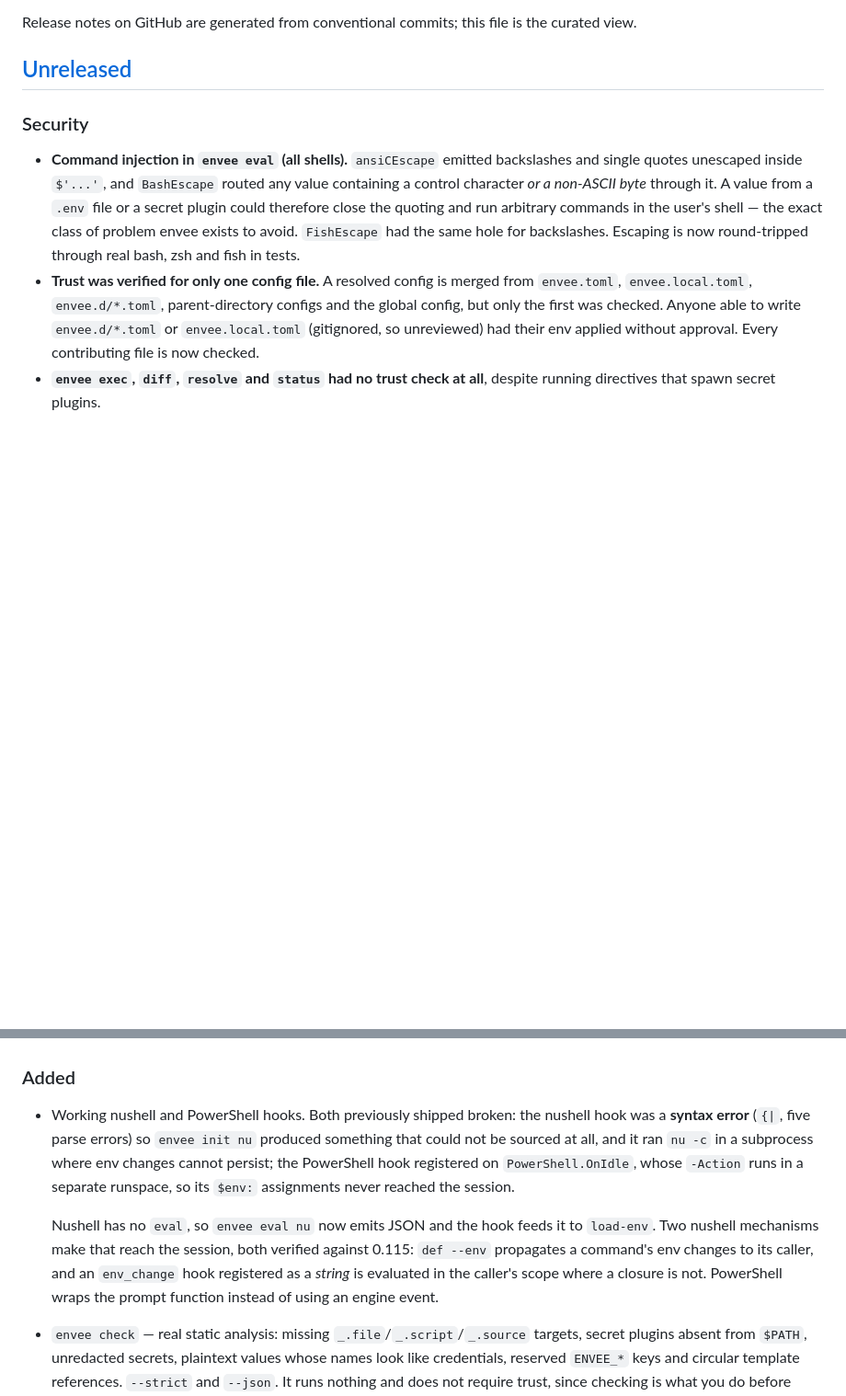
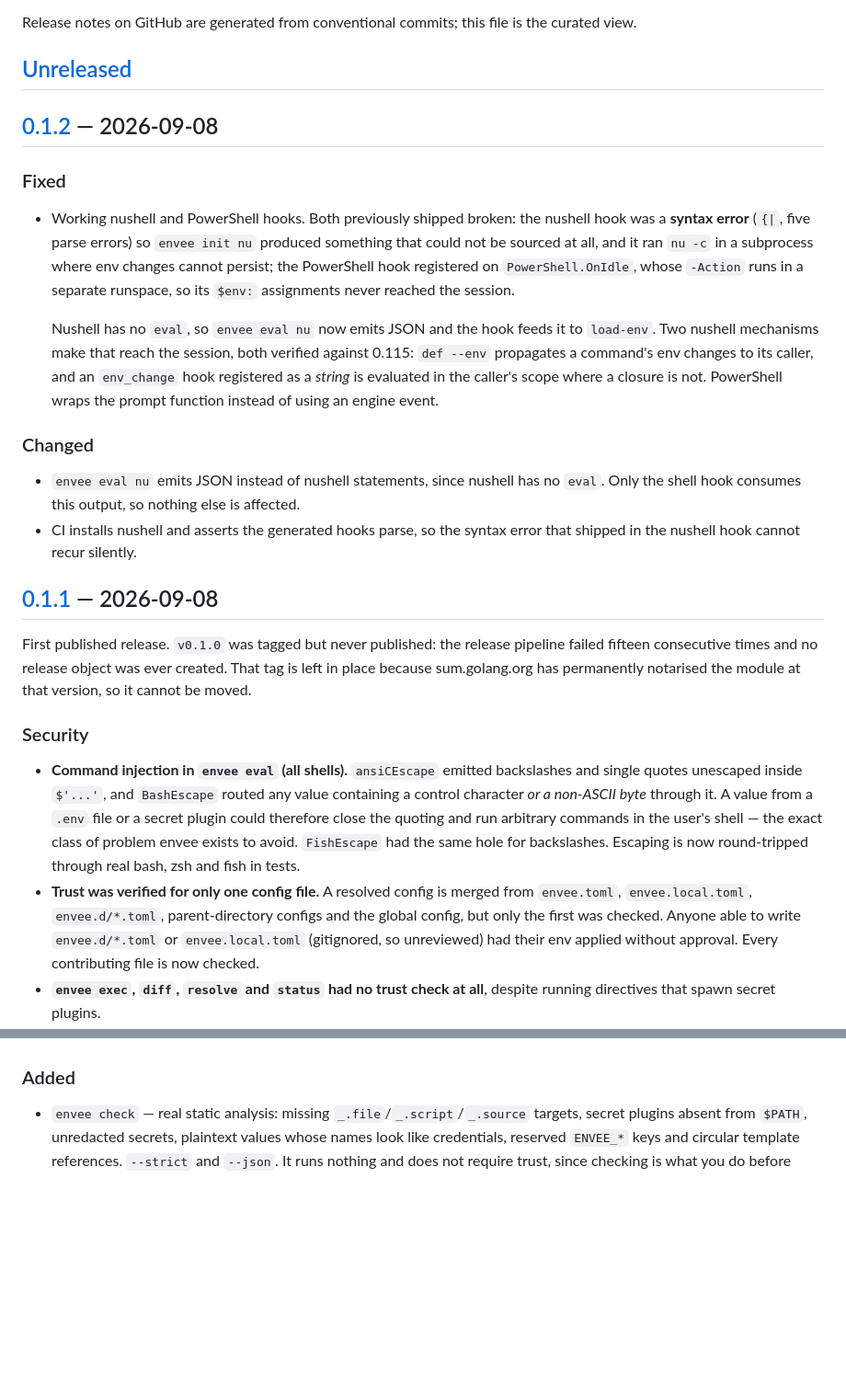
Before and after one commit to baken667/envee, a Markdown page: CHANGELOG.md, 2 parts joined by grey strips. Shown at 92% size. Drawn GitHub-style; blank space fills up the shorter version.

Commit message:
docs(changelog): split the released 0.1.1 entries out of Unreleased
Everything under Unreleased shipped as v0.1.1 except the nushell/PowerShell
hook work, which becomes 0.1.2. Adds the note that v0.1.0 was tagged but never
published and cannot be re-tagged, since sum.golang.org has permanently
notarised the module at that version.

```diff
--- a/CHANGELOG.md
+++ b/CHANGELOG.md
@@ -8,6 +8,40 @@ Release notes on GitHub are generated from conventional commits; this file is
 the curated view.
 
 ## [Unreleased]
+
+## [0.1.2] — 2026-09-08
+
+### Fixed
+
+- Working nushell and PowerShell hooks. Both previously shipped broken: the
+  nushell hook was a **syntax error** (`{|`, five parse errors) so
+  `envee init nu` produced something that could not be sourced at all, and it
+  ran `nu -c` in a subprocess where env changes cannot persist; the PowerShell
+  hook registered on `PowerShell.OnIdle`, whose `-Action` runs in a separate
+  runspace, so its `$env:` assignments never reached the session.
+
+  Nushell has no `eval`, so `envee eval nu` now emits JSON and the hook feeds
+  it to `load-env`. Two nushell mechanisms make that reach the session, both
+  verified against 0.115: `def --env` propagates a command's env changes to
+  its caller, and an `env_change` hook registered as a *string* is evaluated
+  in the caller's scope where a closure is not. PowerShell wraps the prompt
+  function instead of using an engine event.
+
+### Changed
+
+- `envee eval nu` emits JSON instead of nushell statements, since nushell has
+  no `eval`. Only the shell hook consumes this output, so nothing else is
+  affected.
+- CI installs nushell and asserts the generated hooks parse, so the syntax
+  error that shipped in the nushell hook cannot recur silently.
+
+
+## [0.1.1] — 2026-09-08
+
+First published release. `v0.1.0` was tagged but never published: the
+release pipeline failed fifteen consecutive times and no release object
+was ever created. That tag is left in place because sum.golang.org has
+permanently notarised the module at that version, so it cannot be moved.
 
 ### Security
 
@@ -72,19 +106,6 @@ the curated view.
 
 ### Added
 
-- Working nushell and PowerShell hooks. Both previously shipped broken: the
-  nushell hook was a **syntax error** (`{|`, five parse errors) so
-  `envee init nu` produced something that could not be sourced at all, and it
-  ran `nu -c` in a subprocess where env changes cannot persist; the PowerShell
-  hook registered on `PowerShell.OnIdle`, whose `-Action` runs in a separate
-  runspace, so its `$env:` assignments never reached the session.
-
-  Nushell has no `eval`, so `envee eval nu` now emits JSON and the hook feeds
-  it to `load-env`. Two nushell mechanisms make that reach the session, both
-  verified against 0.115: `def --env` propagates a command's env changes to
-  its caller, and an `env_change` hook registered as a *string* is evaluated
-  in the caller's scope where a closure is not. PowerShell wraps the prompt
-  function instead of using an engine event.
 - `envee check` — real static analysis: missing `_.file`/`_.script`/`_.source`
   targets, secret plugins absent from `$PATH`, unredacted secrets, plaintext
   values whose names look like credentials, reserved `ENVEE_*` keys and
```
Also changed, not shown: other parts of CHANGELOG.md (+3 -1 lines).
